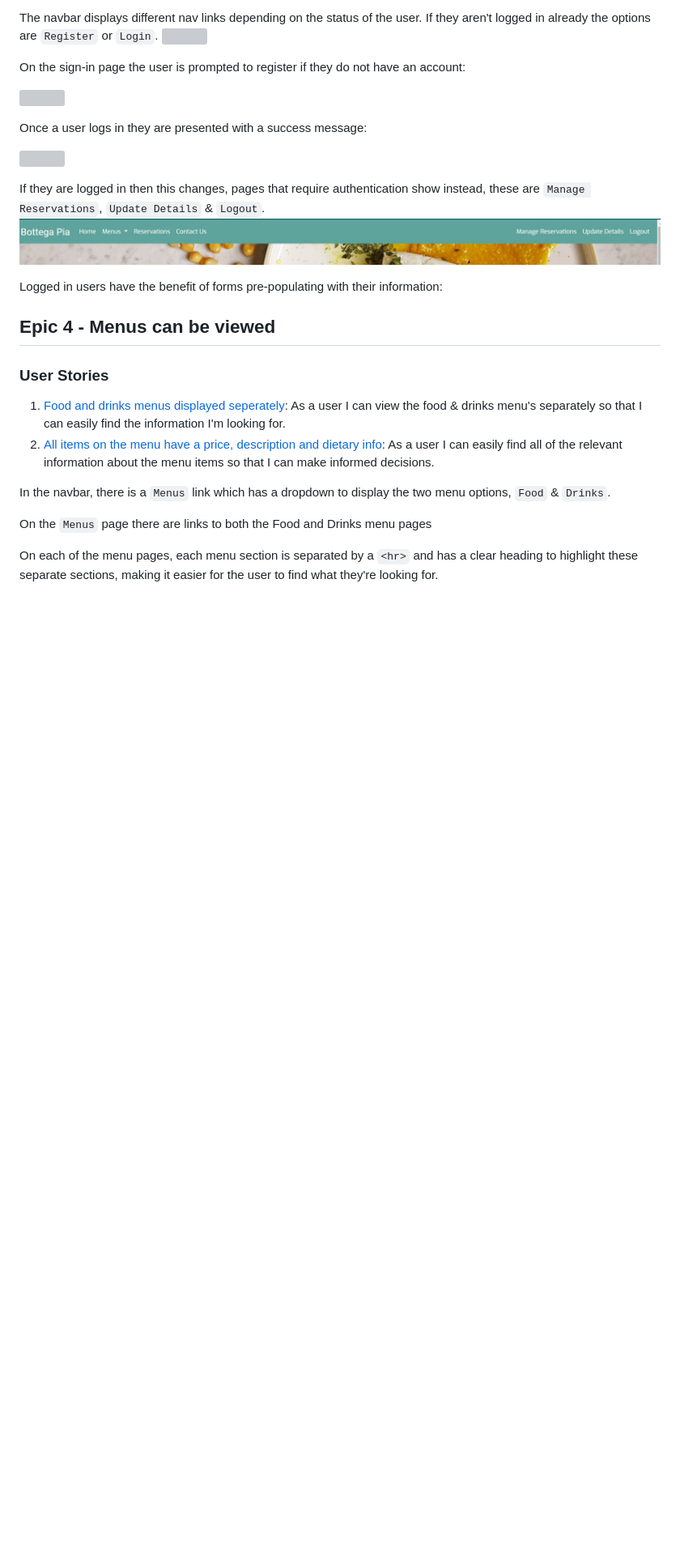
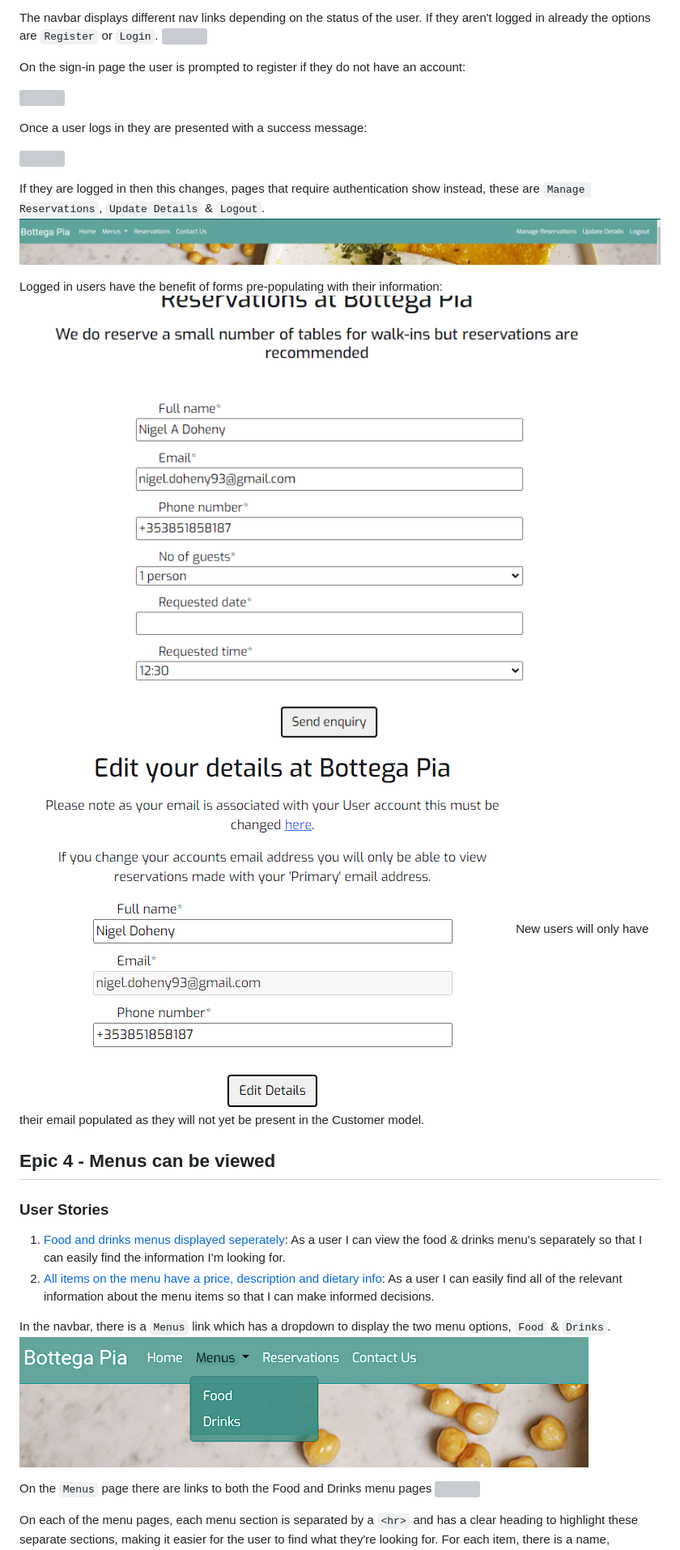
Before and after one commit to ExcellentWish/portfolio-project-4, a Markdown page: TESTING.md, the part around the change printed below. Shown: that part at 81% size. Drawn GitHub-style; pictures changed too: assets/images/nav-menus.png (added), assets/testing/pre-populated.PNG (added); blank space fills up the shorter version; grey boxes are pictures that could not be loaded.

```diff
--- a/TESTING.md
+++ b/TESTING.md
@@ -62,6 +62,9 @@ Once a user logs in they are presented with a success message:
 ![](assets/testing/whenLoggedIn.jpg)
 
 Logged in users have the benefit of forms pre-populating with their information:
+![](assets/testing/pre-populated.PNG)
+![](assets/testing/update-detail-form.png)
+New users will only have their email populated as they will not yet be present in the Customer model.
 
 ## Epic 4 - Menus can be viewed
 ### User Stories
@@ -69,9 +72,10 @@ Logged in users have the benefit of forms pre-populating with their information:
 2. [All items on the menu have a price, description and dietary info](https://github.com/ExcellentWish/portfolio-project-4/issues/12): As a user I can easily find all of the relevant information about the menu items so that I can make informed decisions.
 
 In the navbar, there is a `Menus` link which has a dropdown to display the two menu options, `Food` & `Drinks`.
+![](assets/images/nav-menus.png)
 
 On the `Menus` page there are links to both the Food and Drinks menu pages
+![](assets/images/menuPage.jpg)
 
 On each of the menu pages, each menu section is separated by a `<hr>` and has a clear heading to highlight these separate sections, making it easier for the user to find what they're looking for.
-
 For each item, there is a name, description, dietary label, allergens list & price.
```
Also changed, not shown: other parts of TESTING.md (+14 -0 lines), README.md (+3 -0 lines), assets/testing/delete-reservation.png (added), assets/testing/drink-menu-hr.png (added), assets/testing/reservation-message.png (added), assets/testing/update-detail-success.PNG (added), 5 other files.
